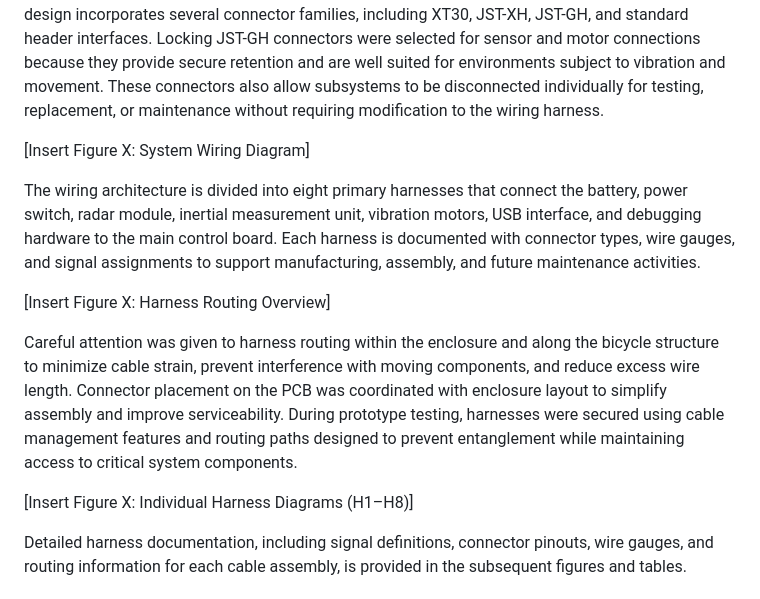
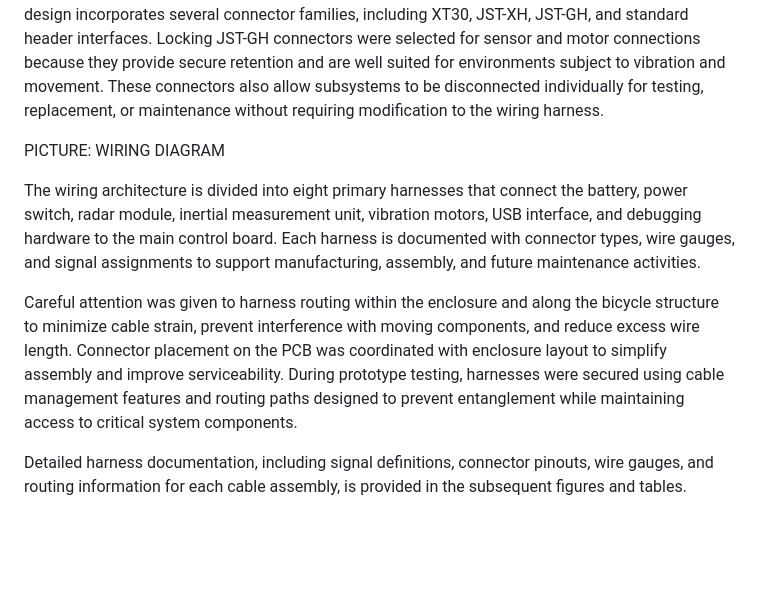
Before and after one commit to kaitlynould-eng/bike-rear-traffic-detector, a Markdown page: README.md, the part around the change. Rendered like a GitHub page; blank space fills up the shorter version.

```diff
--- a/README.md
+++ b/README.md
@@ -109,15 +109,11 @@ The rider-awareness system utilizes a connectorized wiring architecture to distr
 Power is delivered from the battery pack to the PCB through dedicated high-current wiring sized to support the system load with minimal voltage drop. Lower-current sensor and communication connections use smaller-gauge wiring to reduce overall cable bulk and improve routing flexibility within the enclosure and along the bicycle frame. Wire gauges and connector selections were chosen based on expected current requirements, mechanical robustness, and ease of assembly.
 The design incorporates several connector families, including XT30, JST-XH, JST-GH, and standard header interfaces. Locking JST-GH connectors were selected for sensor and motor connections because they provide secure retention and are well suited for environments subject to vibration and movement. These connectors also allow subsystems to be disconnected individually for testing, replacement, or maintenance without requiring modification to the wiring harness.
 
-[Insert Figure X: System Wiring Diagram]
+PICTURE: WIRING DIAGRAM
 
 The wiring architecture is divided into eight primary harnesses that connect the battery, power switch, radar module, inertial measurement unit, vibration motors, USB interface, and debugging hardware to the main control board. Each harness is documented with connector types, wire gauges, and signal assignments to support manufacturing, assembly, and future maintenance activities.
 
-[Insert Figure X: Harness Routing Overview]
-
 Careful attention was given to harness routing within the enclosure and along the bicycle structure to minimize cable strain, prevent interference with moving components, and reduce excess wire length. Connector placement on the PCB was coordinated with enclosure layout to simplify assembly and improve serviceability. During prototype testing, harnesses were secured using cable management features and routing paths designed to prevent entanglement while maintaining access to critical system components.
-
-[Insert Figure X: Individual Harness Diagrams (H1–H8)]
 
 Detailed harness documentation, including signal definitions, connector pinouts, wire gauges, and routing information for each cable assembly, is provided in the subsequent figures and tables.
 
```
